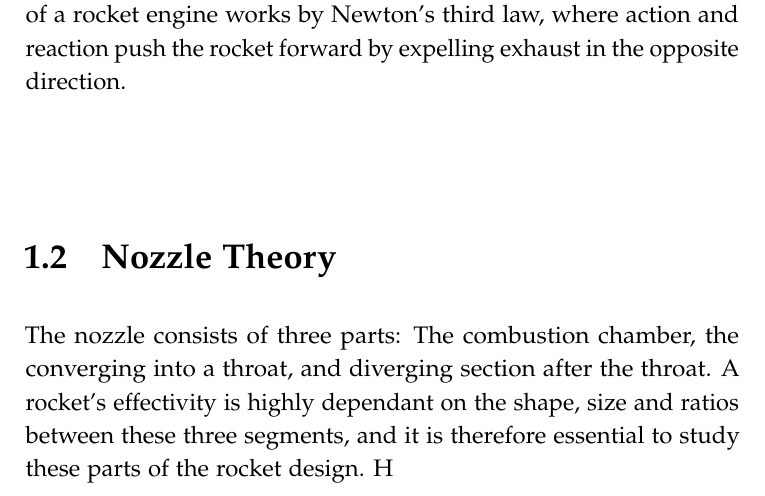
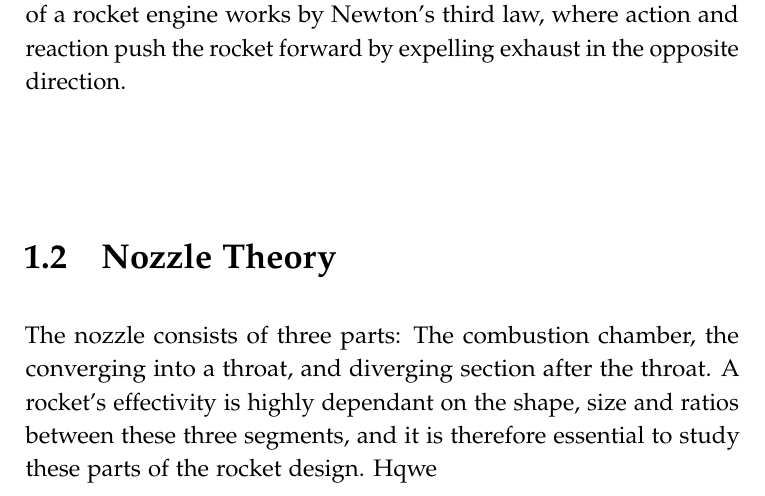
Before and after one commit to carlegroen/Hybrid-Rocket-Simulations-Experiments, a LaTeX thesis (main.tex, which reads introduction.tex): part of page 8 of 23, cut so that both start at the same text. Compiled offline with pdfLaTeX.

Commit message:
daily push

```diff
--- a/introduction.tex
+++ b/introduction.tex
@@ -15,7 +15,7 @@ A rocket consists of a few, very essential components. The basics of a rocket en
 \section{Nozzle Theory}
 
 The nozzle consists of three parts: The combustion chamber, the converging into a throat, and diverging section after the throat. A rocket's effectivity is highly dependant on the shape, size and ratios between these three segments, and it is therefore essential to study these parts of the rocket design.
-H
+Hqwe
 \begin{figure}
 \includegraphics[width=\textwidth]{happy-boy}
 \caption{det er nok at skrive filnavnet, for main.tex kigger efter figurer i /figures/}
```
